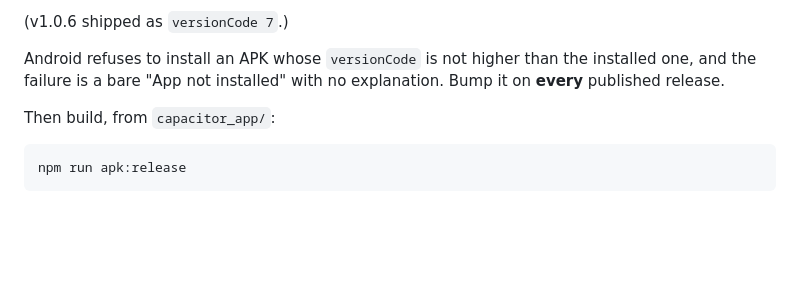
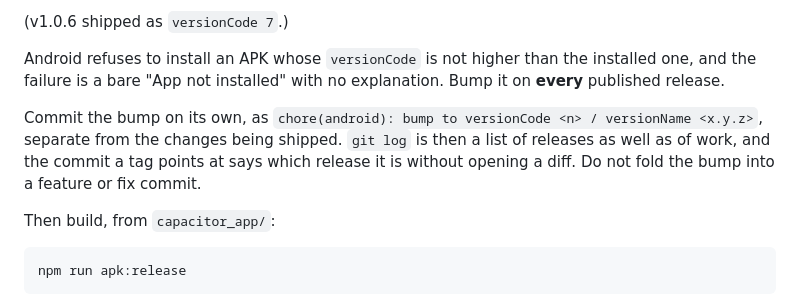
Before and after one commit to onestorefoundations-wq/azan-times, a Markdown page: RELEASING.md, the part around the change. GitHub-like rendering; blank space fills up the shorter version.

Commit message:
docs(releasing): keep the version bump in its own commit
The v1.0.10 bump rode along with the fixes it shipped, which every release
before it had avoided. Writing the rule down where the release steps live keeps
`git log` readable as a list of releases.

Co-Authored-By: Claude Opus 5 <noreply@anthropic.com>
Claude-Session: https://claude.ai/code/session_01UK5DF7KjWWJgkMzVY4dywu

```diff
--- a/RELEASING.md
+++ b/RELEASING.md
@@ -101,6 +101,12 @@ versionName "1.0.7"
 Android refuses to install an APK whose `versionCode` is not higher than the
 installed one, and the failure is a bare "App not installed" with no
 explanation. Bump it on **every** published release.
+
+Commit the bump on its own, as `chore(android): bump to versionCode <n> /
+versionName <x.y.z>`, separate from the changes being shipped. `git log` is then
+a list of releases as well as of work, and the commit a tag points at says which
+release it is without opening a diff. Do not fold the bump into a feature or fix
+commit.
 
 Then build, from `capacitor_app/`:
 
```
